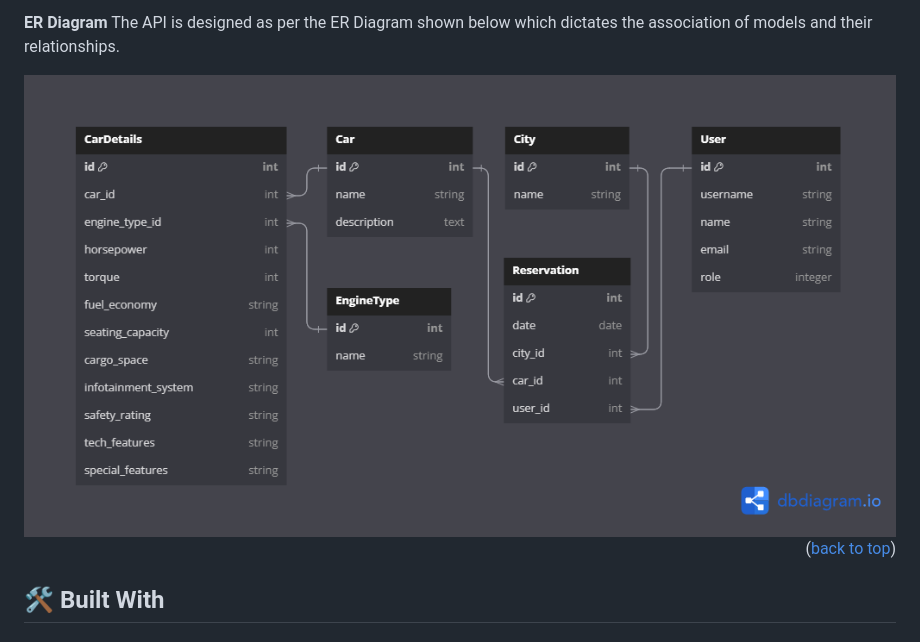
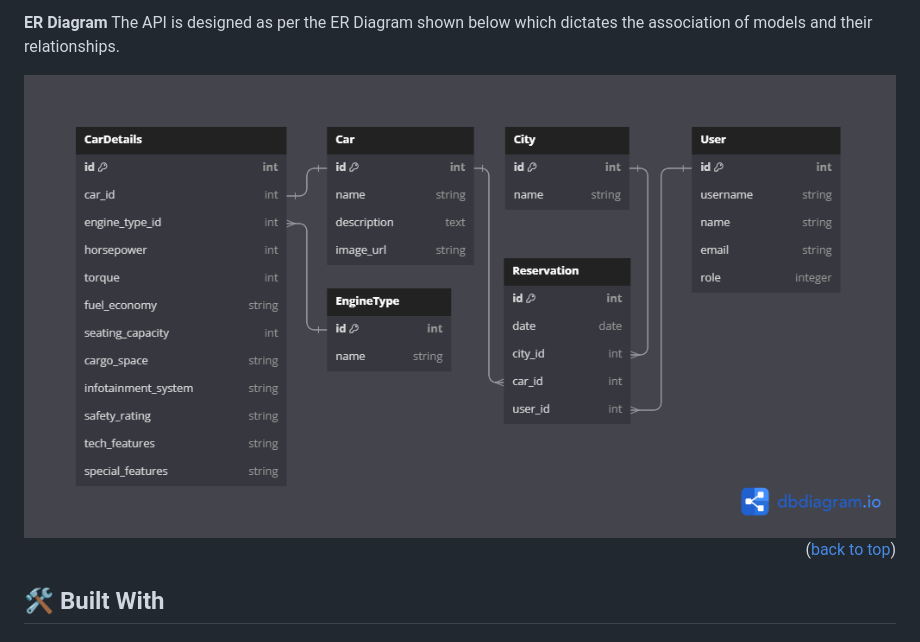
Before and after one commit to fmanimashaun/rails-jwt-tutorial, a Markdown page: README.md, the part around the change. GitHub-like rendering; pictures changed too: screenshots/ERD.png (added), screenshots/updated-ERD.png (deleted).

Commit message:
Update ERD diagram

```diff
--- a/README.md
+++ b/README.md
@@ -47,7 +47,7 @@
 **ER Diagram**
 The API is designed as per the ER Diagram shown below which dictates the association of models and their relationships.
 
-<img src="./screenshots/updated-ERD.png">
+<img src="./screenshots/ERD.png">
 
 <p align="right">(<a href="#readme-top">back to top</a>)</p>
 
```
